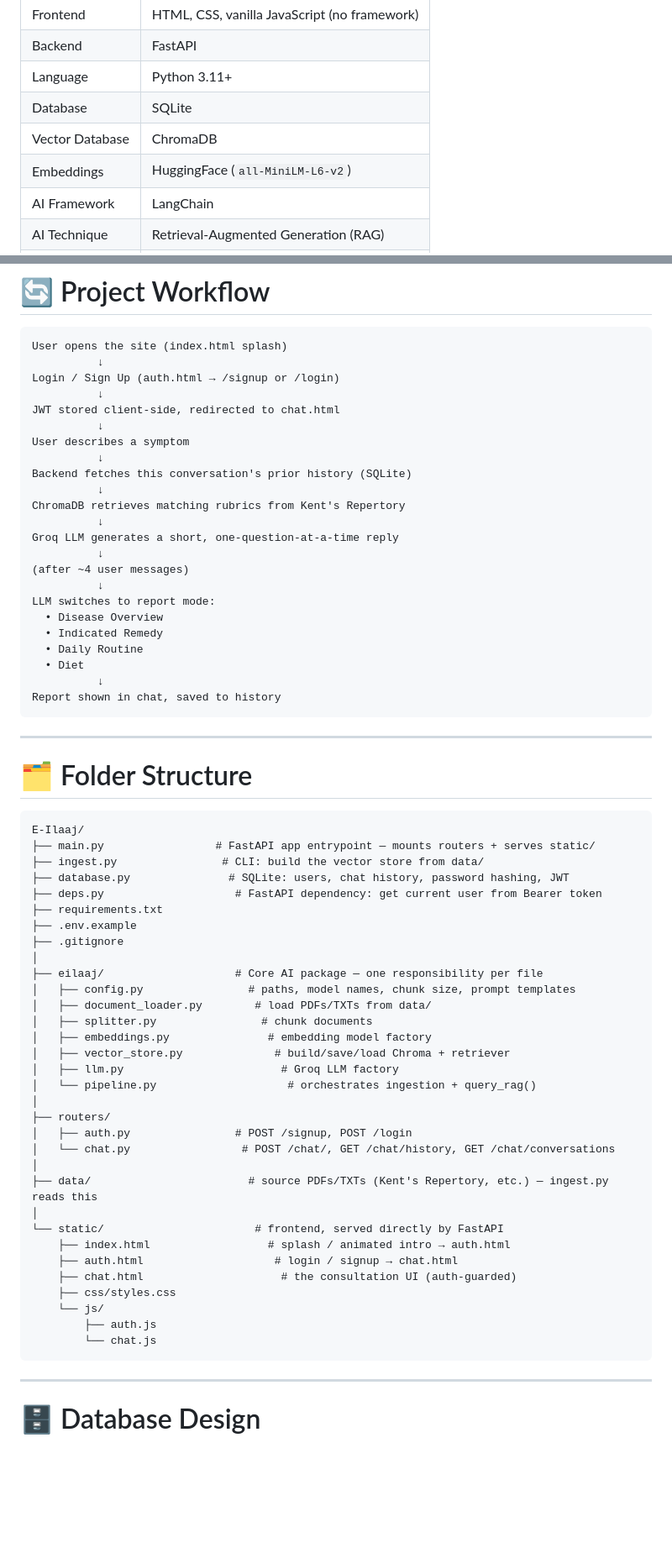
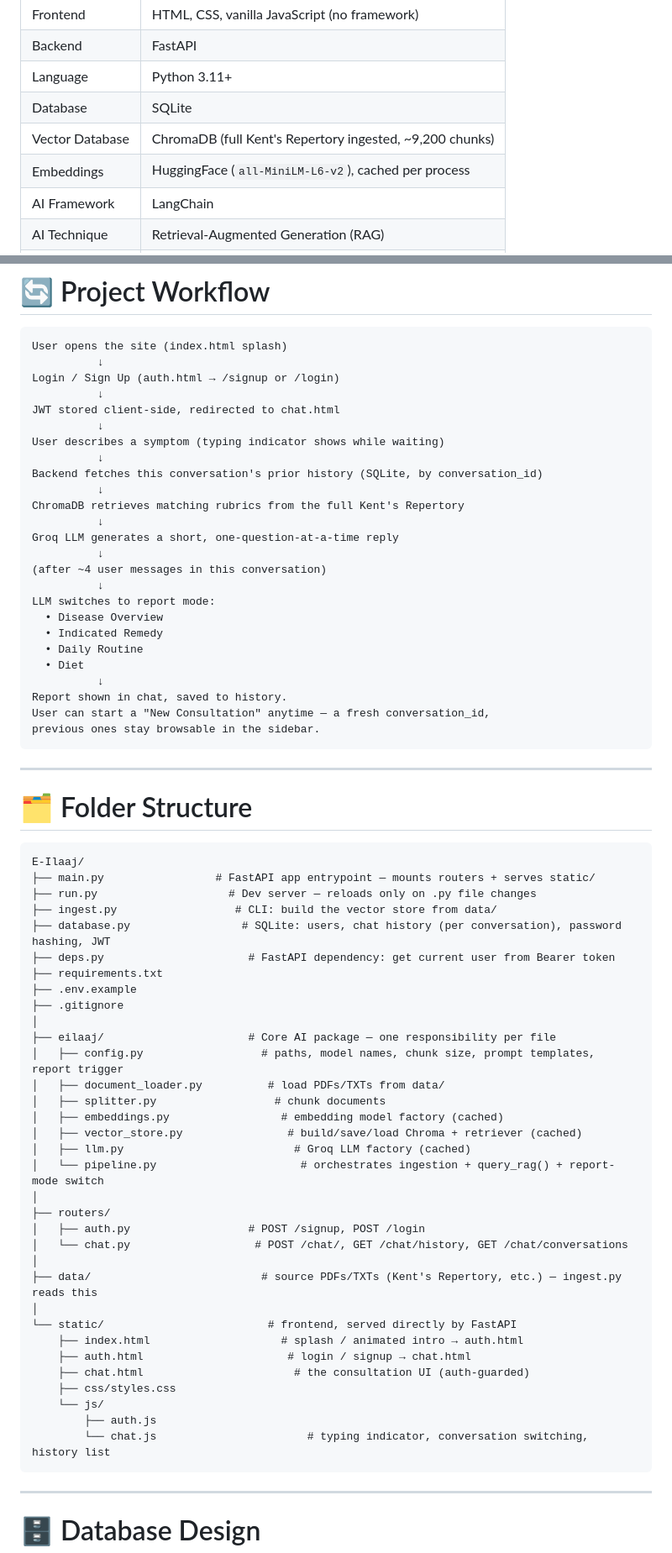
Before and after one commit to Tushargoyal2025/E-Ilaaj, a Markdown page: README.md, 2 parts joined by grey strips. Shown at 84% size. Rendered like a GitHub page; blank space fills up the shorter version.

````diff
--- a/README.md
+++ b/README.md
@@ -103,8 +109,8 @@ Every consultation is saved per-user and per-session, so users can start a new c
 | Backend | FastAPI |
 | Language | Python 3.11+ |
 | Database | SQLite |
-| Vector Database | ChromaDB |
-| Embeddings | HuggingFace (`all-MiniLM-L6-v2`) |
+| Vector Database | ChromaDB (full Kent's Repertory ingested, ~9,200 chunks) |
+| Embeddings | HuggingFace (`all-MiniLM-L6-v2`), cached per process |
 | AI Framework | LangChain |
 | AI Technique | Retrieval-Augmented Generation (RAG) |
 | LLM | Groq (`llama-3.3-70b-versatile`) |
@@ -122,15 +128,15 @@ Login / Sign Up (auth.html → /signup or /login)
           ↓
 JWT stored client-side, redirected to chat.html
           ↓
-User describes a symptom
+User describes a symptom (typing indicator shows while waiting)
           ↓
-Backend fetches this conversation's prior history (SQLite)
+Backend fetches this conversation's prior history (SQLite, by conversation_id)
           ↓
-ChromaDB retrieves matching rubrics from Kent's Repertory
+ChromaDB retrieves matching rubrics from the full Kent's Repertory
           ↓
 Groq LLM generates a short, one-question-at-a-time reply
           ↓
-(after ~4 user messages)
+(after ~4 user messages in this conversation)
           ↓
 LLM switches to report mode:
   • Disease Overview
@@ -138,7 +144,9 @@ LLM switches to report mode:
   • Daily Routine
   • Diet
           ↓
-Report shown in chat, saved to history
+Report shown in chat, saved to history.
+User can start a "New Consultation" anytime — a fresh conversation_id,
+previous ones stay browsable in the sidebar.
 ```
 
 ---
@@ -148,36 +156,37 @@ Report shown in chat, saved to history
 ```
 E-Ilaaj/
 ├── main.py                 # FastAPI app entrypoint — mounts routers + serves static/
-├── ingest.py                # CLI: build the vector store from data/
-├── database.py               # SQLite: users, chat history, password hashing, JWT
-├── deps.py                    # FastAPI dependency: get current user from Bearer token
+├── run.py                    # Dev server — reloads only on .py file changes
+├── ingest.py                  # CLI: build the vector store from data/
+├── database.py                 # SQLite: users, chat history (per conversation), password hashing, JWT
+├── deps.py                      # FastAPI dependency: get current user from Bearer token
 ├── requirements.txt
 ├── .env.example
 ├── .gitignore
 │
-├── eilaaj/                    # Core AI package — one responsibility per file
-│   ├── config.py                # paths, model names, chunk size, prompt templates
-│   ├── document_loader.py        # load PDFs/TXTs from data/
-│   ├── splitter.py                # chunk documents
-│   ├── embeddings.py               # embedding model factory
-│   ├── vector_store.py              # build/save/load Chroma + retriever
-│   ├── llm.py                        # Groq LLM factory
-│   └── pipeline.py                    # orchestrates ingestion + query_rag()
+├── eilaaj/                      # Core AI package — one responsibility per file
+│   ├── config.py                  # paths, model names, chunk size, prompt templates, report trigger
+│   ├── document_loader.py          # load PDFs/TXTs from data/
+│   ├── splitter.py                  # chunk documents
+│   ├── embeddings.py                 # embedding model factory (cached)
+│   ├── vector_store.py                # build/save/load Chroma + retriever (cached)
+│   ├── llm.py                          # Groq LLM factory (cached)
+│   └── pipeline.py                      # orchestrates ingestion + query_rag() + report-mode switch
 │
 ├── routers/
-│   ├── auth.py                # POST /signup, POST /login
-│   └── chat.py                 # POST /chat/, GET /chat/history, GET /chat/conversations
+│   ├── auth.py                  # POST /signup, POST /login
+│   └── chat.py                   # POST /chat/, GET /chat/history, GET /chat/conversations
 │
-├── data/                        # source PDFs/TXTs (Kent's Repertory, etc.) — ingest.py reads this
+├── data/                          # source PDFs/TXTs (Kent's Repertory, etc.) — ingest.py reads this
 │
-└── static/                       # frontend, served directly by FastAPI
-    ├── index.html                  # splash / animated intro → auth.html
-    ├── auth.html                    # login / signup → chat.html
-    ├── chat.html                     # the consultation UI (auth-guarded)
+└── static/                         # frontend, served directly by FastAPI
+    ├── index.html                    # splash / animated intro → auth.html
+    ├── auth.html                      # login / signup → chat.html
+    ├── chat.html                       # the consultation UI (auth-guarded)
     ├── css/styles.css
     └── js/
         ├── auth.js
-        └── chat.js
+        └── chat.js                       # typing indicator, conversation switching, history list
 ```
 
 ---
````
Also changed, not shown: other parts of README.md (+35 -28 lines).
